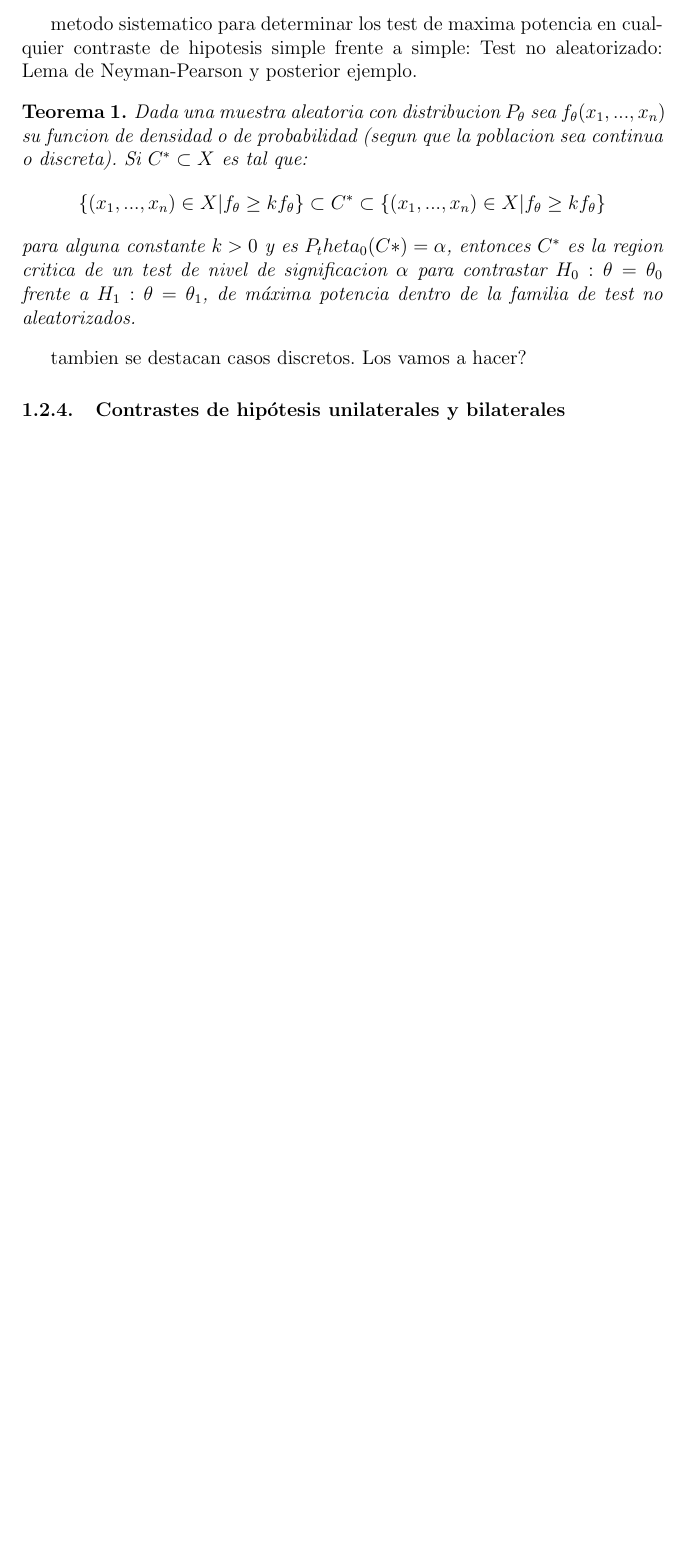
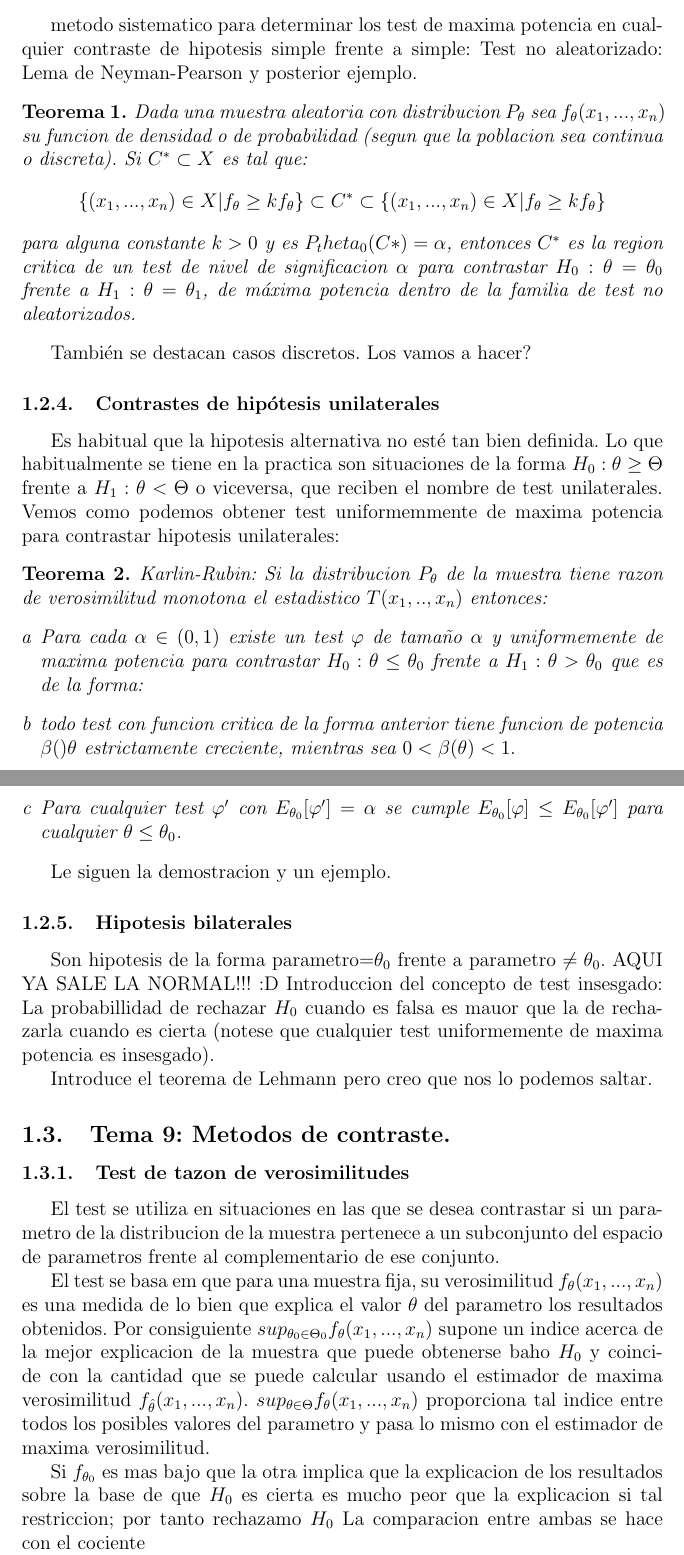
Before and after one commit to thebooort/Hypothesis-testing-in-biostatistics, a LaTeX paper (summary.tex): part of page 4 of 4 before the commit and two parts of pages 4 and 5 of 6 after it, the two joined at a grey line, cut so that both start at the same text, the shorter picture padded with empty space. Compiled offline with pdfLaTeX.

Commit message:
tema 9 en camino

```diff
--- a/summary.tex
+++ b/summary.tex
@@ -133,11 +133,37 @@ Dada una muestra aleatoria con distribucion $P_\theta$ sea $f_\theta(x_1,...,x_n
 para alguna constante $k>0$ y es $P_theta_0(C*)=\alpha$, entonces $C^*$ es la region critica de un test de nivel de significacion $\alpha$ para contrastar $H_0:\theta =\theta_0$ frente a $H_1: \theta=\theta_1$, de máxima potencia dentro de la familia de test no aleatorizados.
 \end{theorem}
 
- tambien se destacan casos discretos. Los vamos a hacer?
+ También se destacan casos discretos. Los vamos a hacer?
 
- \subsubsection{Contrastes de hipótesis unilaterales y bilaterales}
+ \subsubsection{Contrastes de hipótesis unilaterales}
 
 
+Es habitual que la hipotesis alternativa no esté tan bien definida. Lo que habitualmente se tiene en la practica son situaciones de la forma $H_0: \theta \geq \Theta$ frente a $H_1: \theta < \Theta$ o viceversa, que reciben el nombre de test unilaterales. Vemos como podemos obtener test uniformemmente de maxima potencia para contrastar hipotesis unilaterales:
+\begin{theorem}
+	Karlin-Rubin: Si la distribucion $P_\theta$ de la muestra tiene razon de verosimilitud monotona el estadistico $T(x_1,..,x_n)$ entonces:
+	\begin{enumerate}[a]
+		\item Para cada $\alpha\in(0,1)$ existe un test $\varphi$ de tamaño $\alpha$ y uniformemente de maxima potencia para contrastar $H_0: \theta \leq\theta_0$ frente a $H_1: \theta >\theta_0$ que es de la forma:
+
+		\item todo test con funcion critica de la forma anterior tiene funcion de potencia $\beta()\theta$ estrictamente creciente, mientras sea $0<\beta(\theta)<1.$
+		\item Para cualquier test $\varphi'$ con $E_{\theta_0}[\varphi']=\alpha$ se cumple $E_{\theta_0}[\varphi]\leq E_{\theta_0}[\varphi']$ para cualquier $\theta \leq \theta_0$.
+	\end{enumerate}
+\end{theorem}
+Le siguen la demostracion y un ejemplo.
+
+\subsubsection{Hipotesis bilaterales}
+Son hipotesis de la forma parametro=$\theta_0$ frente a parametro $\neq\theta_0$.
+AQUI YA SALE LA NORMAL!!! :D
+Introduccion del concepto de test insesgado: La probabillidad de rechazar $H_0$ cuando es falsa es mauor que la de rechazarla cuando es cierta (notese que cualquier  test uniformemente de maxima potencia es insesgado).
 
 
+Introduce el teorema de Lehmann pero creo que nos lo podemos saltar.
 
+\subsection{Tema 9: Metodos de contraste.}
+
+\subsubsection{Test de tazon de verosimilitudes}
+El test se utiliza en situaciones en las que se desea contrastar si un parametro de la distribucion de la muestra pertenece a un subconjunto del espacio de parametros frente al complementario de ese conjunto.
+
+El test se basa em que para una muestra fija, su verosimilitud $f_\theta(x_1,...,x_n)$ es una medida de lo bien que explica el valor $\theta$ del parametro los resultados obtenidos. Por consiguiente $ sup_{\theta_0\in\Theta_0}f_\theta(x_1,...,x_n) $ supone un indice acerca de la mejor explicacion de la muestra que puede obtenerse baho $ H_0 $ y coincide con la cantidad que se puede calcular usando el estimador de maxima verosimilitud $ f_{\hat{\theta}}(x_1,...,x_n) $. $sup_{\theta\in\Theta}f_\theta(x_1,...,x_n) $ proporciona tal indice entre todos los posibles valores del parametro y pasa lo mismo con el estimador de maxima verosimilitud.
+
+Si $ f_{\theta_0} $ es mas bajo que la otra implica que la explicacion de los resultados sobre la base de que $H_0$ es cierta es mucho peor que la explicacion si tal restriccion; por tanto rechazamo $H_0$
+La comparacion entre ambas se hace con el cociente
```
Also changed, not shown: summary.tex (6 more changed lines).
